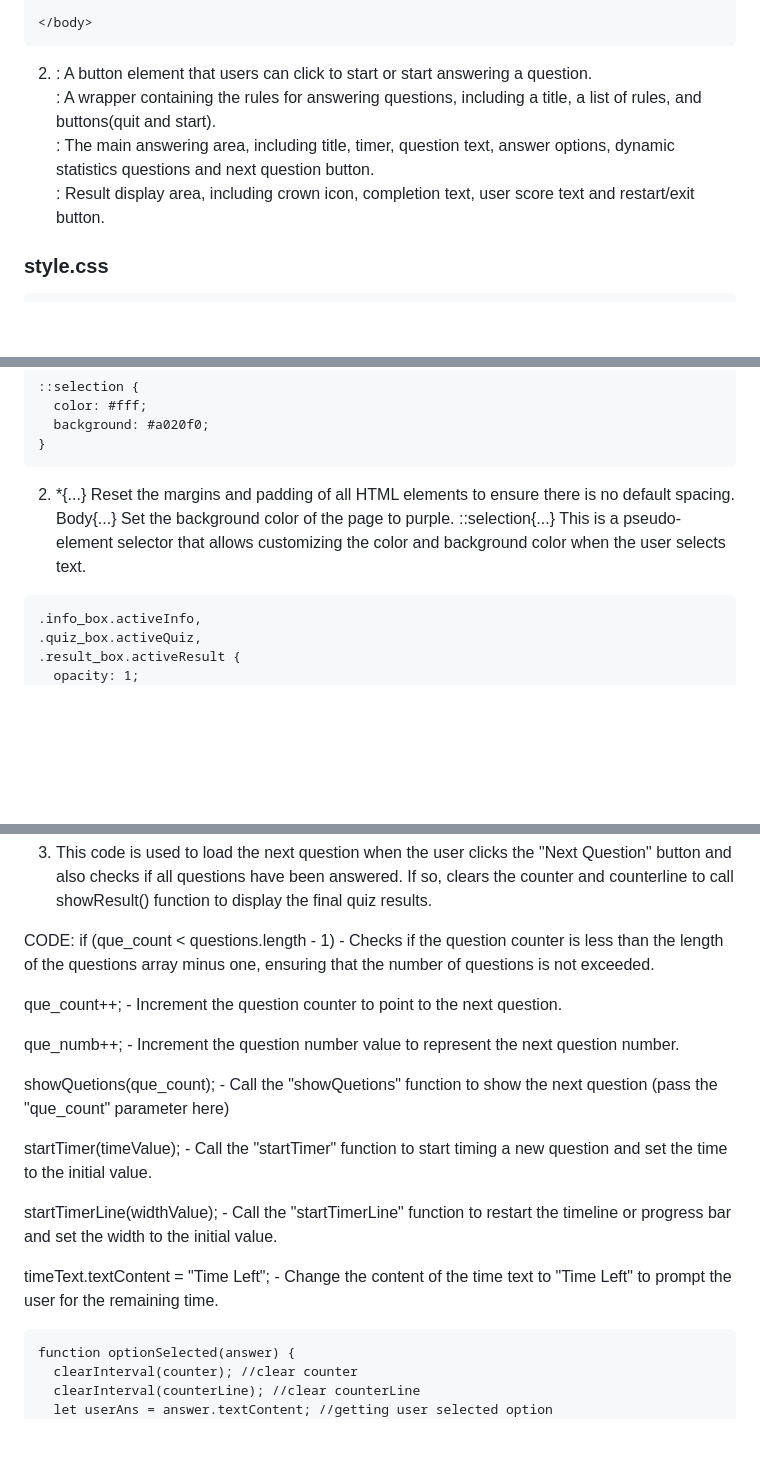
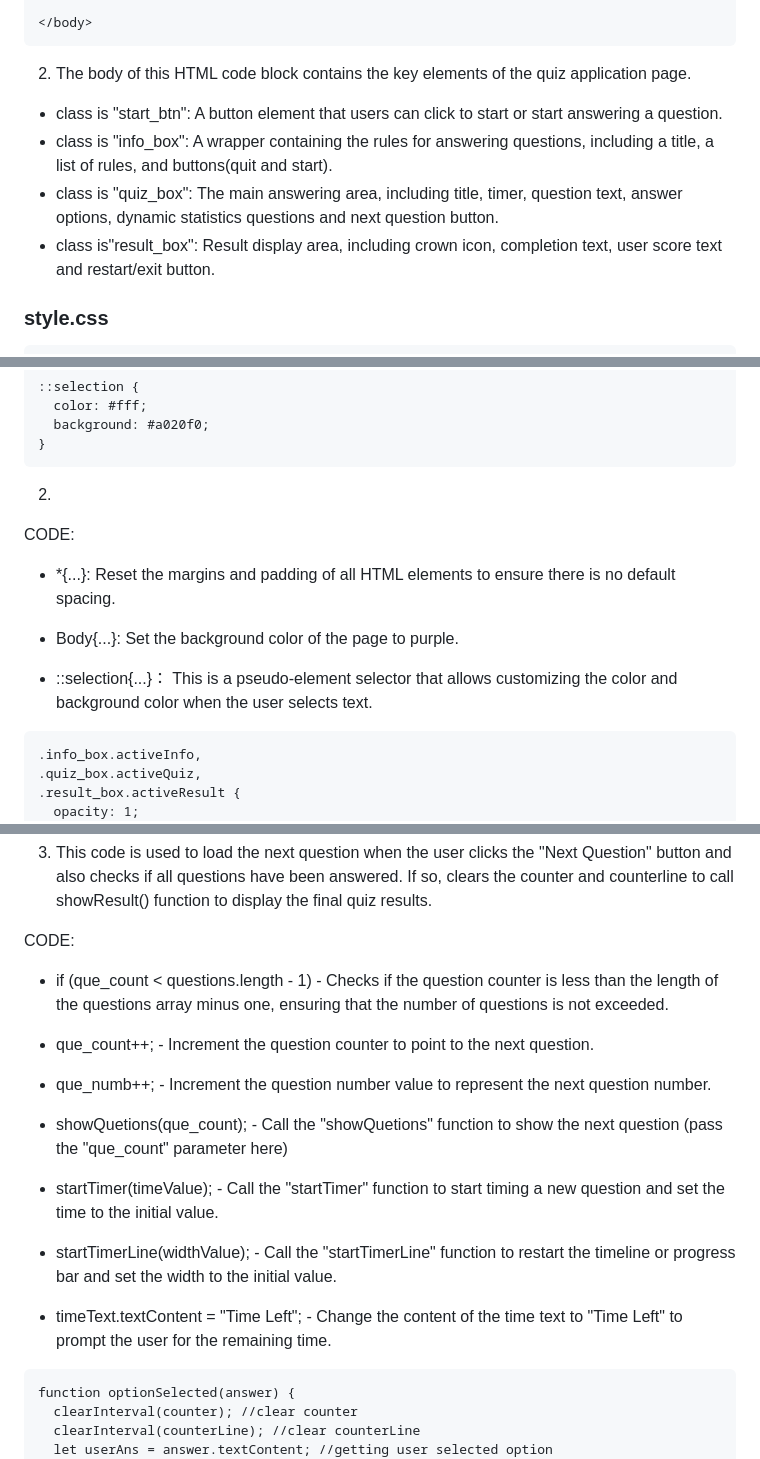
Before and after one commit to xiachen97/XiaChen_hw5TH_csi3150_fs2023, a Markdown page: README.md, 3 parts joined by grey strips. GitHub-like rendering; blank space fills up the shorter version.

````diff
--- a/README.md
+++ b/README.md
@@ -130,11 +131,11 @@ C:\Desktop\GitHub\XiaChen_hw5TH_csi3150_fs2023
 
 </body>
 ```
-
-2.  <div class="start_btn">: A button element that users can click to start or start answering a question.
-    <div class="info_box">: A wrapper containing the rules for answering questions, including a title, a list of rules, and buttons(quit and start).
-    <div class="quiz_box">: The main answering area, including title, timer, question text, answer options, dynamic statistics questions and next question button.
-    <div class="result_box">: Result display area, including crown icon, completion text, user score text and restart/exit button.
+2. The body of this HTML code block contains the key elements of the quiz application page.
+* class is "start_btn": A button element that users can click to start or start answering a question.
+* class is "info_box": A wrapper containing the rules for answering questions, including a title, a list of rules, and buttons(quit and start).
+* class is "quiz_box": The main answering area, including title, timer, question text, answer options, dynamic statistics questions and next question button.
+* class is"result_box": Result display area, including crown icon, completion text, user score text and restart/exit button.
 
 ### <span style="color: blue;">style.css</span>
 
@@ -162,9 +163,13 @@ body {
 }
 ```
 
-2.  \*{...} Reset the margins and padding of all HTML elements to ensure there is no default spacing.
-    Body{...} Set the background color of the page to purple.
-    ::selection{...} This is a pseudo-element selector that allows customizing the color and background color when the user selects text.
+2.
+CODE:
+* \*{...}: Reset the margins and padding of all HTML elements to ensure there is no default spacing.
+
+* Body{...}: Set the background color of the page to purple.
+
+* ::selection{...}： This is a pseudo-element selector that allows customizing the color and background color when the user selects text.
 
 ```
 .info_box.activeInfo,
@@ -256,19 +262,20 @@ next_btn.addEventListener("click", (e) => {
 3. This code is used to load the next question when the user clicks the "Next Question" button and also checks if all questions have been answered. If so, clears the counter and counterline to call showResult() function to display the final quiz results.
 
 CODE:
-if (que_count < questions.length - 1) - Checks if the question counter is less than the length of the questions array minus one, ensuring that the number of questions is not exceeded.
 
-que_count++; - Increment the question counter to point to the next question.
+* if (que_count < questions.length - 1) - Checks if the question counter is less than the length of the questions array minus one, ensuring that the number of questions is not exceeded.
 
-que_numb++; - Increment the question number value to represent the next question number.
+* que_count++; - Increment the question counter to point to the next question.
 
-showQuetions(que_count); - Call the "showQuetions" function to show the next question (pass the "que_count" parameter here)
+* que_numb++; - Increment the question number value to represent the next question number.
 
-startTimer(timeValue); - Call the "startTimer" function to start timing a new question and set the time to the initial value.
+* showQuetions(que_count); - Call the "showQuetions" function to show the next question (pass the "que_count" parameter here)
 
-startTimerLine(widthValue); - Call the "startTimerLine" function to restart the timeline or progress bar and set the width to the initial value.
+* startTimer(timeValue); - Call the "startTimer" function to start timing a new question and set the time to the initial value.
 
-timeText.textContent = "Time Left"; - Change the content of the time text to "Time Left" to prompt the user for the remaining time.
+* startTimerLine(widthValue); - Call the "startTimerLine" function to restart the timeline or progress bar and set the width to the initial value.
+
+* timeText.textContent = "Time Left"; - Change the content of the time text to "Time Left" to prompt the user for the remaining time.
 
 ```
 function optionSelected(answer) {
````
Also changed, not shown: other parts of README.md (+10 -8 lines).
